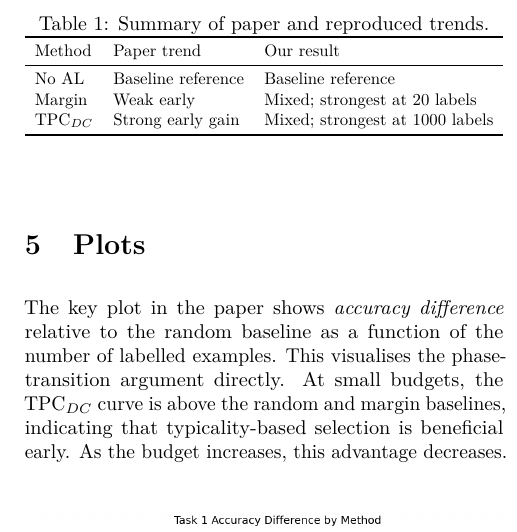
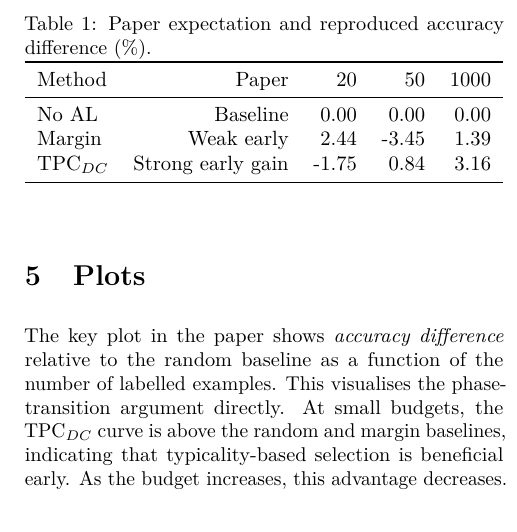
Before and after one commit to AliAlharmoodi/MLCW2, a LaTeX document (report.tex): part of one column of page 2 of 2, cut at the place of the change. Compiled offline with pdfLaTeX.

Commit message:
Refine results table with numeric summary

```diff
--- a/report.tex
+++ b/report.tex
@@ -85,15 +85,15 @@ The pipeline ran end-to-end and produced CIFAR-10 curves for Margin, and TPC$_{D
 
 \begin{table}[H]
 \centering
-\caption{Summary of paper and reproduced trends.}
+\caption{Paper expectation and reproduced accuracy difference (\%).}
 \resizebox{\columnwidth}{!}{%
-\begin{tabular}{lll}
+\begin{tabular}{lrrrr}
 \toprule
-Method & Paper trend & Our result \\
+Method & Paper & 20 & 50 & 1000 \\
 \midrule
-No AL & Baseline reference & Baseline reference \\
-Margin & Weak early & Mixed; strongest at 20 labels \\
-TPC$_{DC}$ & Strong early gain & Mixed; strongest at 1000 labels \\
+No AL & Baseline & 0.00 & 0.00 & 0.00 \\
+Margin & Weak early & 2.44 & -3.45 & 1.39 \\
+TPC$_{DC}$ & Strong early gain & -1.75 & 0.84 & 3.16 \\
 \bottomrule
 \end{tabular}}
 \end{table}
```
